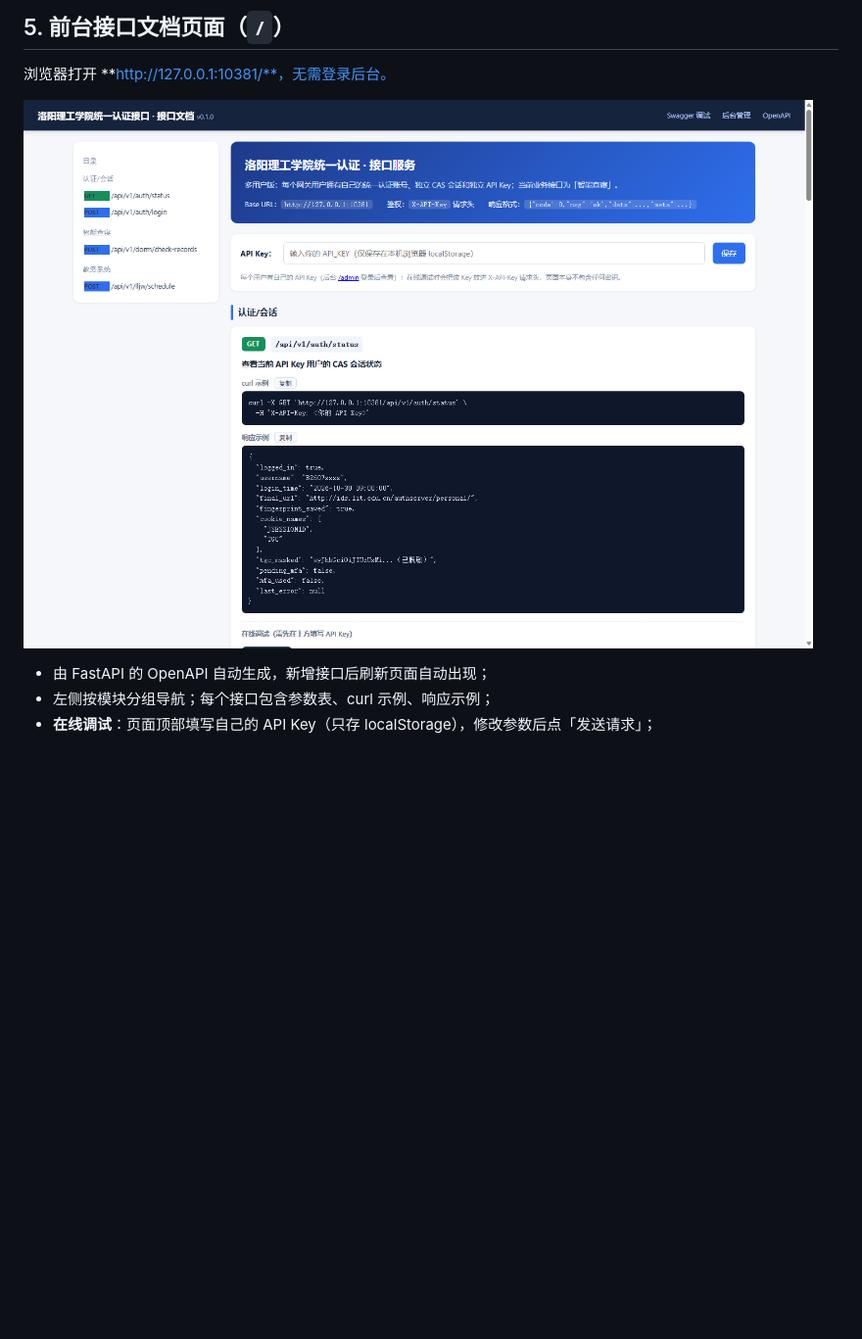
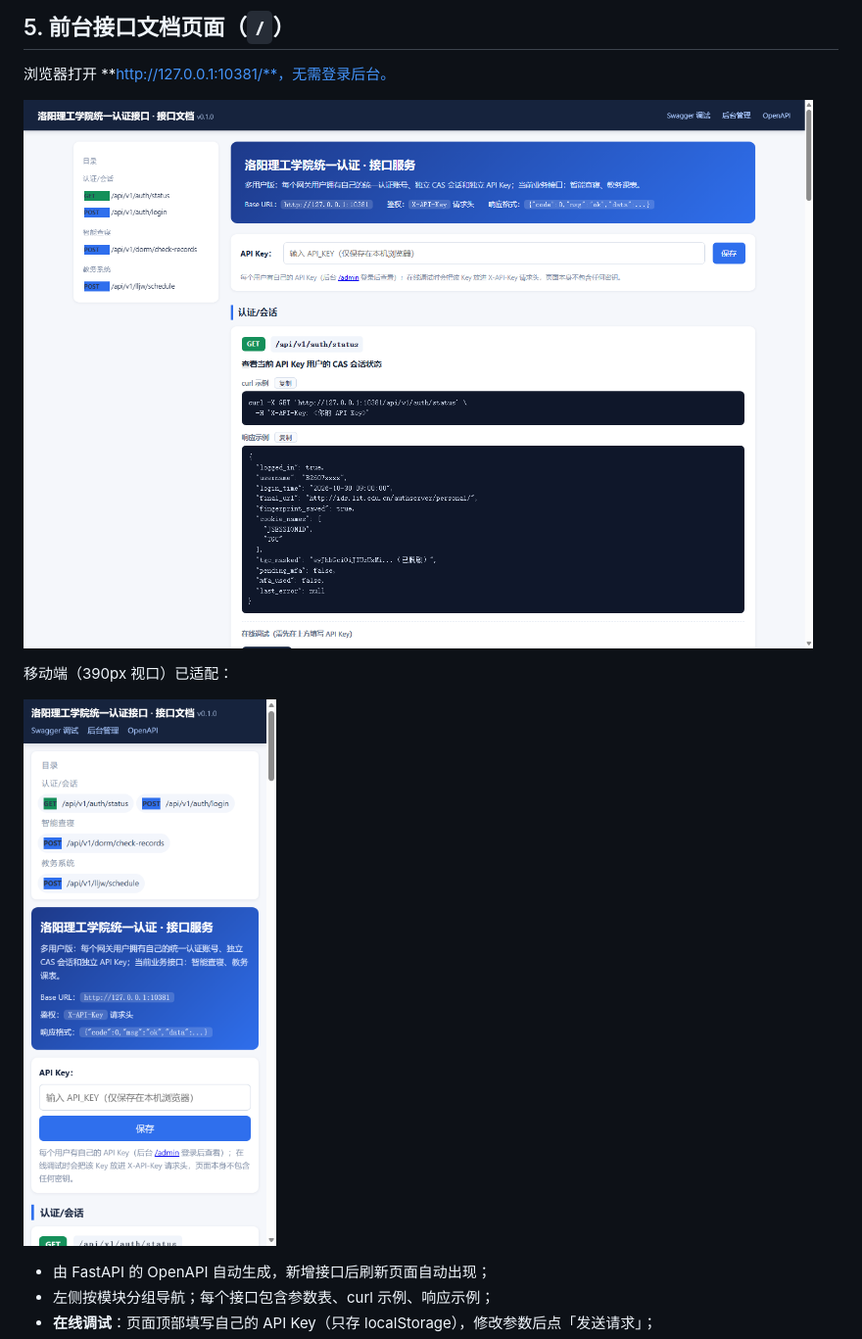
Before and after one commit to shihao618/Lit_ids, a Markdown page: README.md, the part around the change. Shown at 98% size. Rendered like a GitHub page; pictures changed too: docs/api-docs-mobile.png (added), docs/api-docs.png; blank space fills up the shorter version.

Commit message:
feat: responsive mobile layout for front docs (wrap header/nav, scrollable tables, mobile spacing)

```diff
--- a/README.md
+++ b/README.md
@@ -324,6 +324,10 @@ curl -X POST "http://127.0.0.1:10381/api/v1/lljw/schedule" \
 
 ![前台接口文档](docs/api-docs.png)
 
+移动端（390px 视口）已适配：
+
+![移动端接口文档](docs/api-docs-mobile.png)
+
 * 由 FastAPI 的 OpenAPI 自动生成，新增接口后刷新页面自动出现；
 * 左侧按模块分组导航；每个接口包含参数表、curl 示例、响应示例；
 * **在线调试**：页面顶部填写自己的 API Key（只存 localStorage），修改参数后点「发送请求」；
```
Also changed, not shown: 2 other files.
